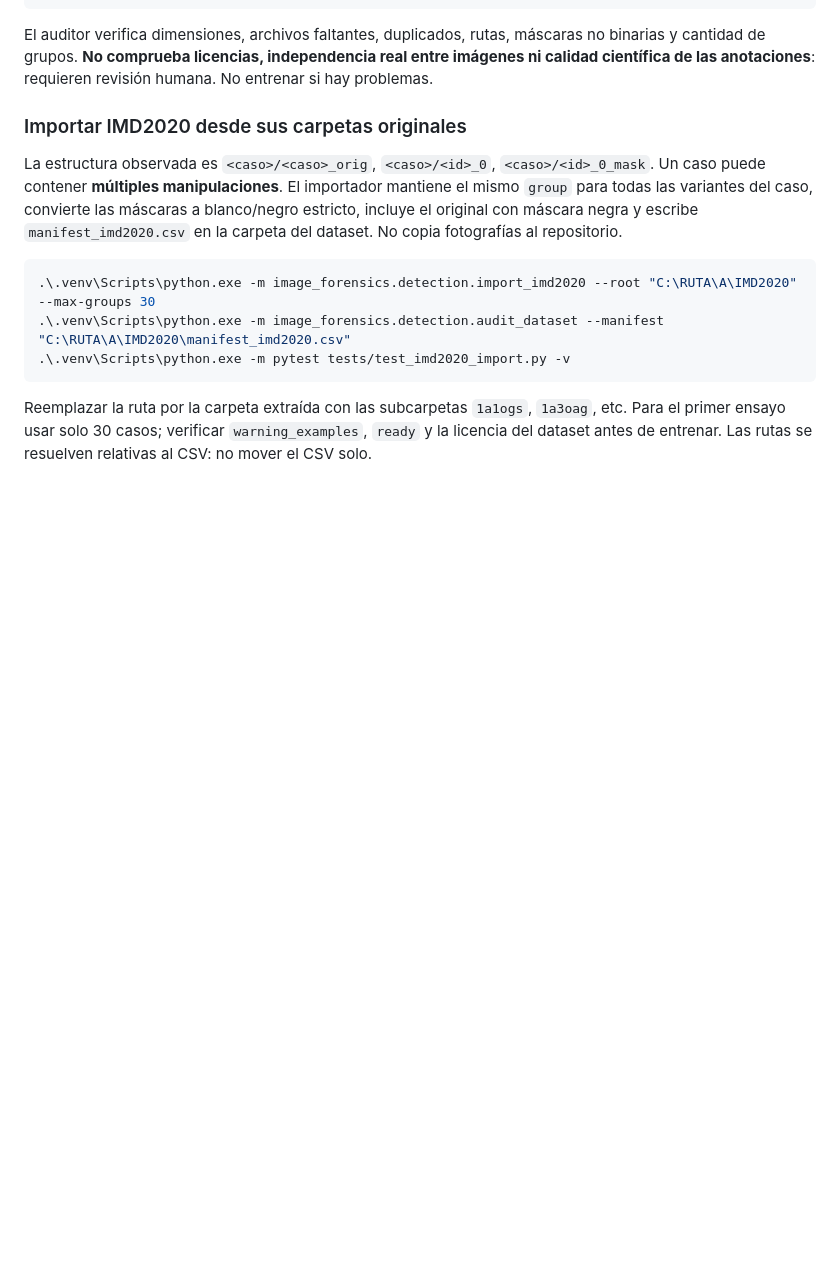
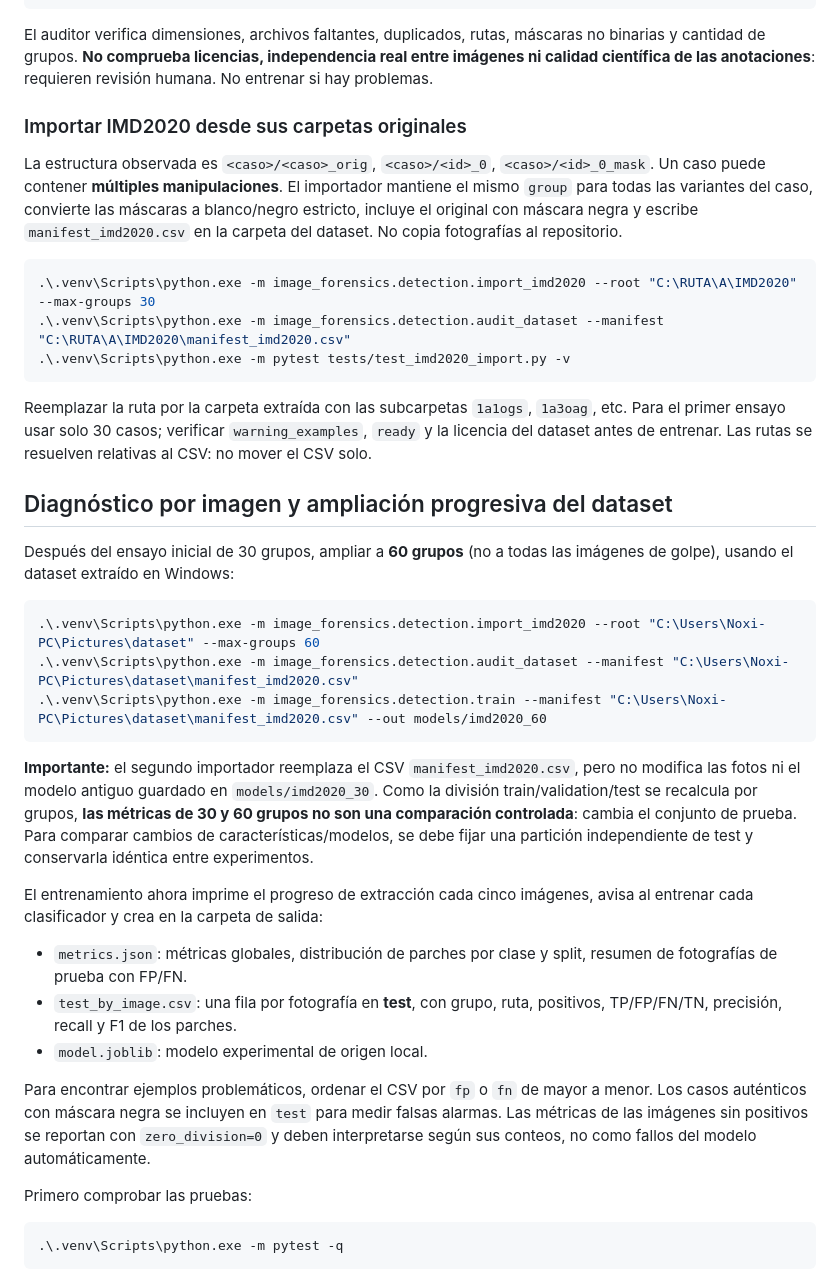
Before and after one commit to ferfava/image-forensics-lab, a Markdown page: README.md, the part around the change. Drawn GitHub-style; blank space fills up the shorter version.

Commit message:
docs: expand IMD2020 to 60 groups and interpret held-out error diagnostics

````diff
--- a/README.md
+++ b/README.md
@@ -147,3 +147,43 @@ Reemplazar la ruta por la carpeta extraída con las subcarpetas `1a1ogs`,
 `1a3oag`, etc. Para el primer ensayo usar solo 30 casos; verificar
 `warning_examples`, `ready` y la licencia del dataset antes de entrenar.
 Las rutas se resuelven relativas al CSV: no mover el CSV solo.
+
+
+## Diagnóstico por imagen y ampliación progresiva del dataset
+
+Después del ensayo inicial de 30 grupos, ampliar a **60 grupos** (no a todas las
+imágenes de golpe), usando el dataset extraído en Windows:
+
+```powershell
+.\.venv\Scripts\python.exe -m image_forensics.detection.import_imd2020 --root "C:\Users\Noxi-PC\Pictures\dataset" --max-groups 60
+.\.venv\Scripts\python.exe -m image_forensics.detection.audit_dataset --manifest "C:\Users\Noxi-PC\Pictures\dataset\manifest_imd2020.csv"
+.\.venv\Scripts\python.exe -m image_forensics.detection.train --manifest "C:\Users\Noxi-PC\Pictures\dataset\manifest_imd2020.csv" --out models/imd2020_60
+```
+
+**Importante:** el segundo importador reemplaza el CSV `manifest_imd2020.csv`,
+pero no modifica las fotos ni el modelo antiguo guardado en `models/imd2020_30`.
+Como la división train/validation/test se recalcula por grupos, **las métricas
+de 30 y 60 grupos no son una comparación controlada**: cambia el conjunto de
+prueba. Para comparar cambios de características/modelos, se debe fijar una
+partición independiente de test y conservarla idéntica entre experimentos.
+
+El entrenamiento ahora imprime el progreso de extracción cada cinco imágenes,
+avisa al entrenar cada clasificador y crea en la carpeta de salida:
+
+- `metrics.json`: métricas globales, distribución de parches por clase y split,
+  resumen de fotografías de prueba con FP/FN.
+- `test_by_image.csv`: una fila por fotografía en **test**, con grupo, ruta,
+  positivos, TP/FP/FN/TN, precisión, recall y F1 de los parches.
+- `model.joblib`: modelo experimental de origen local.
+
+Para encontrar ejemplos problemáticos, ordenar el CSV por `fp` o `fn` de mayor
+a menor. Los casos auténticos con máscara negra se incluyen en `test` para
+medir falsas alarmas. Las métricas de las imágenes sin positivos se reportan
+con `zero_division=0` y deben interpretarse según sus conteos, no como
+fallos del modelo automáticamente.
+
+Primero comprobar las pruebas:
+
+```powershell
+.\.venv\Scripts\python.exe -m pytest -q
+```
````
